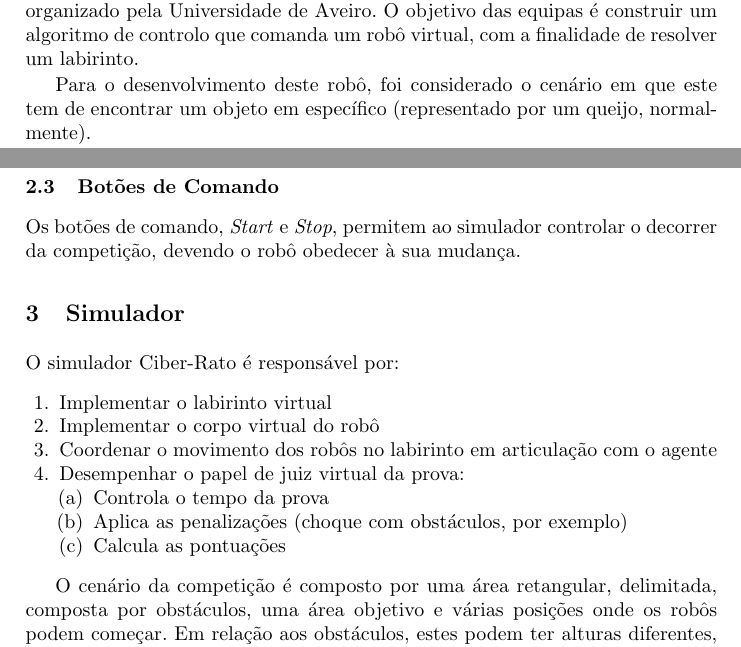
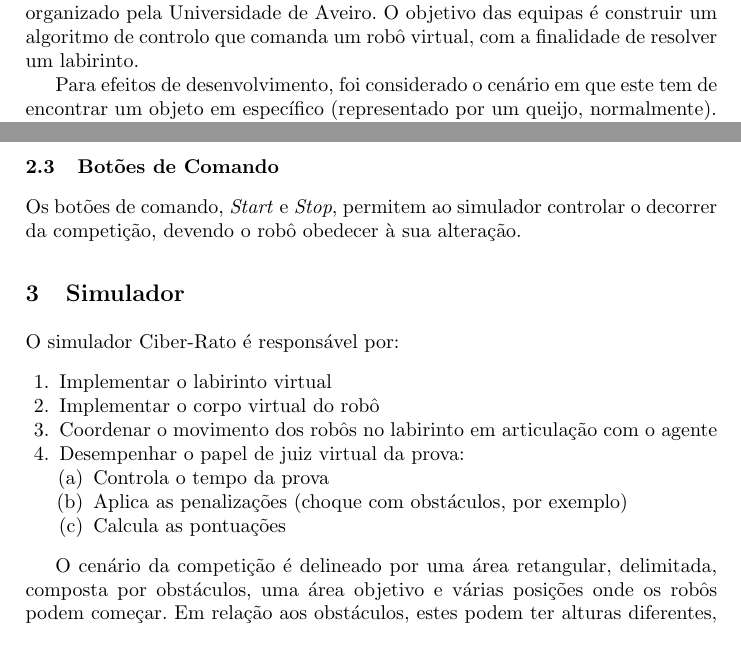
Before and after one commit to tiagobabo/ciber-rato-reactive-robot, a LaTeX paper (paper/untitled-1.tex): two parts of pages 1 and 2 of 2, joined at a grey line, cut so that both start at the same text. Compiled offline with pdfLaTeX.

Commit message:
Some modification

```diff
--- a/paper/untitled-1.tex
+++ b/paper/untitled-1.tex
@@ -18,7 +18,7 @@ This paper describes a reactive robotic agent for the Ciber-Rato platform. The a
 \section{Introdução}
 O simulador Ciber-Rato surgiu no âmbito de um concurso de robótica móvel organizado pela Universidade de Aveiro. O objetivo das equipas é construir um algoritmo de controlo que comanda um robô virtual, com a finalidade de resolver um labirinto.
 
-Para o desenvolvimento deste robô, foi considerado o cenário em que este tem de encontrar um objeto em específico (representado por um queijo, normalmente).
+Para efeitos de desenvolvimento, foi considerado o cenário em que este tem de encontrar um objeto em específico (representado por um queijo, normalmente).
 
 Este artigo descreve uma possível implementação de um robô reativo que consegue resolver um determinado número de configurações de obstáculos e labirintos, recorrendo a um algoritmo que tenta contornar paredes.
 
@@ -38,7 +38,7 @@ O robô possui dois motores, representando duas rodas, que permitem efetuar tran
 Quando o robô atinge o objetivo final deve sinalizar que lá chegou, através dos \emph{leds} que possui.
 
 \subsection{Botões de Comando}
-Os botões de comando, \emph{Start} e \emph{Stop}, permitem ao simulador controlar o decorrer da competição, devendo o robô obedecer à sua mudança.
+Os botões de comando, \emph{Start} e \emph{Stop}, permitem ao simulador controlar o decorrer da competição, devendo o robô obedecer à sua alteração.
 
 \section{Simulador}
 
@@ -55,7 +55,7 @@ O simulador Ciber-Rato é responsável por:
 \end{enumerate}
 \end{enumerate}
 
-O cenário da competição é composto por uma área retangular, delimitada, composta por obstáculos, uma área objetivo e várias posições onde os robôs podem começar. Em relação aos obstáculos, estes podem ter alturas diferentes, influenciando a leitura do sensor de farol do robô. Se o obstáculo ultrapassar uma certa altura, o robô deixa de conseguir receber a informação proveniente do sensor.
+O cenário da competição é delineado por uma área retangular, delimitada, composta por obstáculos, uma área objetivo e várias posições onde os robôs podem começar. Em relação aos obstáculos, estes podem ter alturas diferentes, influenciando a leitura do sensor de farol do robô. Se o obstáculo ultrapassar uma certa altura, o robô deixa de conseguir receber a informação proveniente do sensor.
 
 \section{Algoritmo usado}
 
```
Also changed, not shown: paper/untitled-1.pdf, 3 other files.
